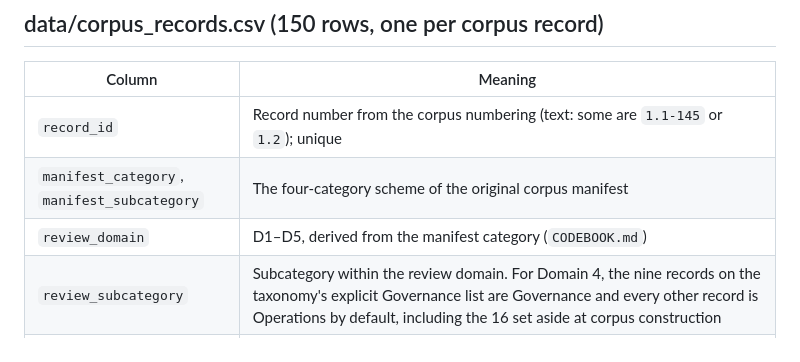
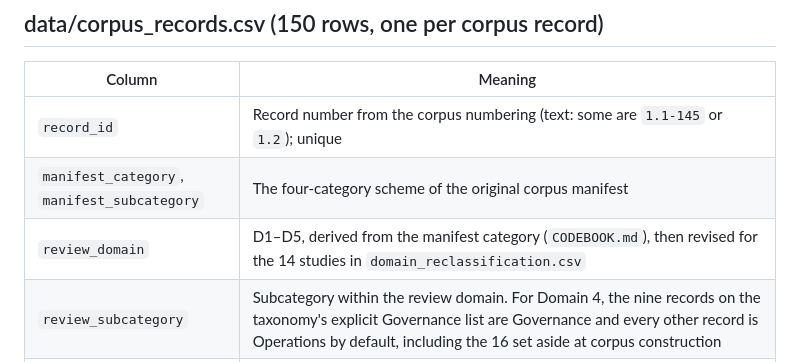
Before and after one commit to ahsan-h-shihab/llm-in-education, a Markdown page: DATA_DICTIONARY.md, the part around the change. Drawn GitHub-style.

```diff
--- a/DATA_DICTIONARY.md
+++ b/DATA_DICTIONARY.md
@@ -10,7 +10,7 @@ All files are UTF-8 CSV with a header row, unless noted.
 |---|---|
 | `record_id` | Record number from the corpus numbering (text: some are `1.1-145` or `1.2`); unique |
 | `manifest_category`, `manifest_subcategory` | The four-category scheme of the original corpus manifest |
-| `review_domain` | D1–D5, derived from the manifest category (`CODEBOOK.md`) |
+| `review_domain` | D1–D5, derived from the manifest category (`CODEBOOK.md`), then revised for the 14 studies in `domain_reclassification.csv` |
 | `review_subcategory` | Subcategory within the review domain. For Domain 4, the nine records on the taxonomy's explicit Governance list are Governance and every other record is Operations by default, including the 16 set aside at corpus construction |
 | `status` | `synthesized` (120) · `synthesized_duplicate_record` (1, a second record of an article already counted) · `excluded_topic_eligibility` (9) · `excluded_corpus_integrity` (2) · `set_aside_at_corpus_construction` (18) |
 | `study_id` | Public study identifier `S001`–`S120` (assigned in corpus order; shared by the two records of the duplicated article); empty for records without a classification |
```
Also changed, not shown: CODEBOOK.md (+3 -0 lines), README.md (+11 -9 lines), figures/evidence_maturity_by_domain.png, 7 other files.
